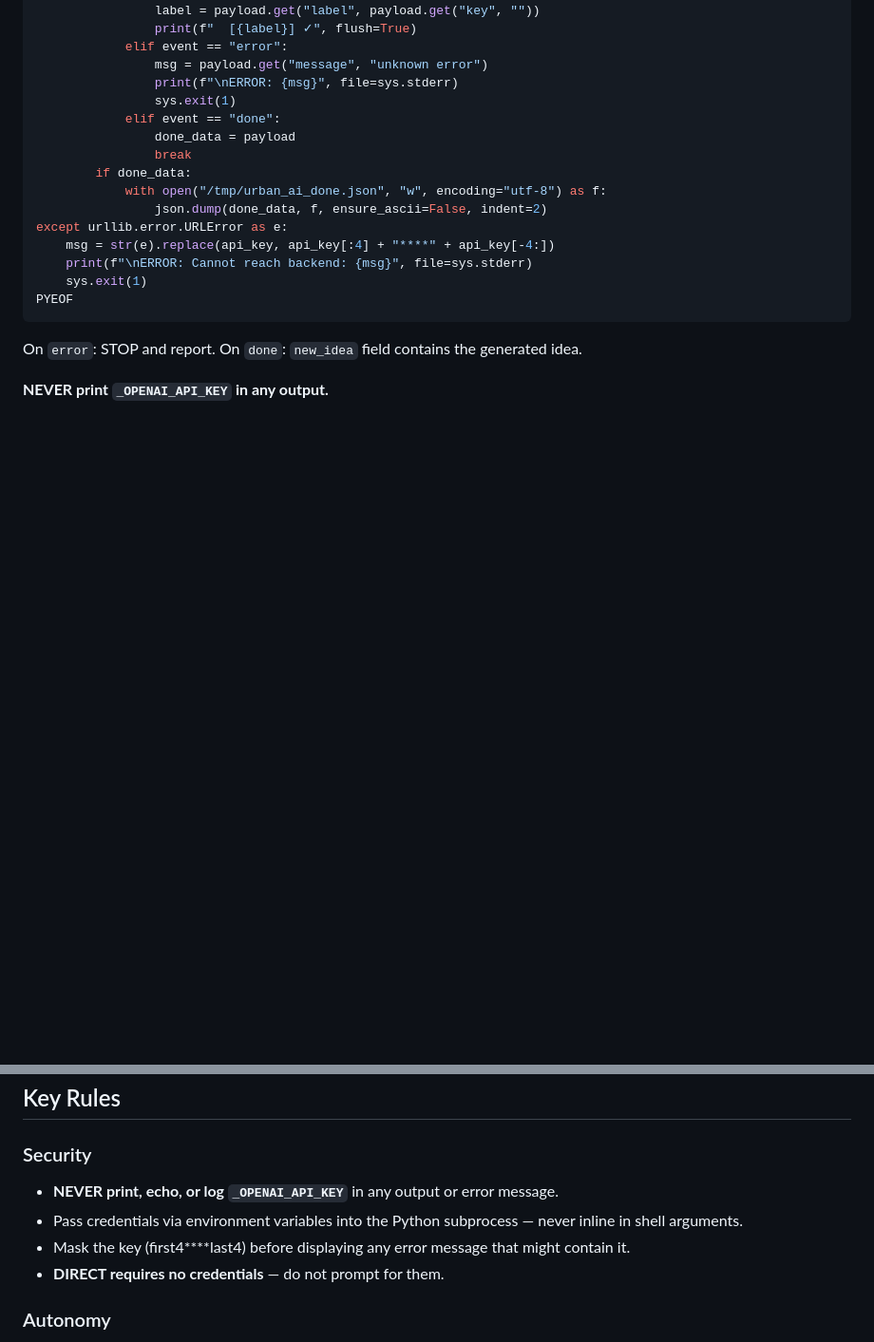
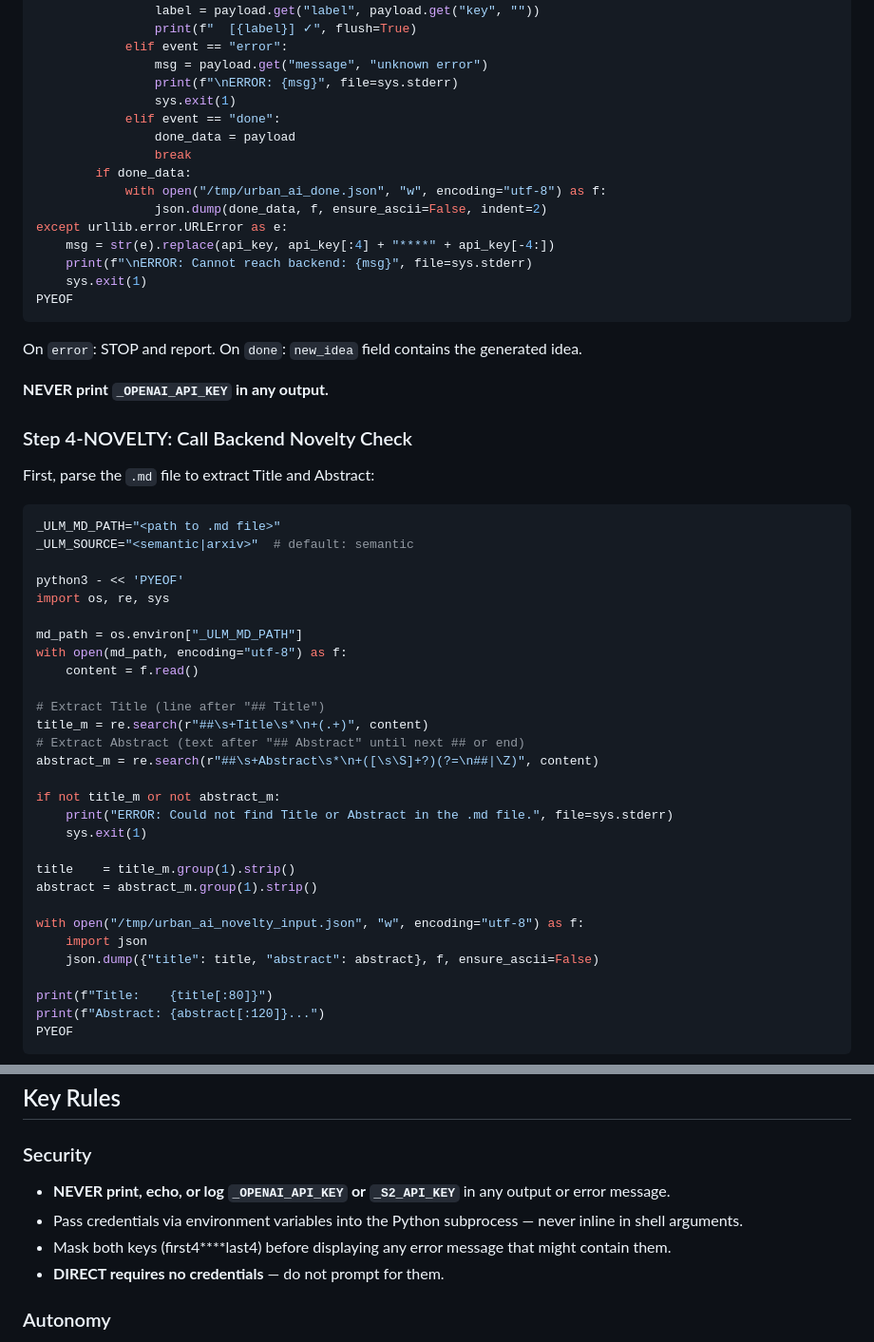
Before and after one commit to phycholosogy/Urban_AI_Scientist, a Markdown page: skills/SKILL_user_llm.md, 2 parts joined by grey strips. Shown at 95% size. Rendered like a GitHub page; blank space fills up the shorter version.

````diff
--- a/skills/SKILL_user_llm.md
+++ b/skills/SKILL_user_llm.md
@@ -325,3 +337,39 @@ On `error`: STOP and report. On `done`: `new_idea` field contains the generated
 
 **NEVER print `_OPENAI_API_KEY` in any output.**
 
+### Step 4-NOVELTY: Call Backend Novelty Check
+
+First, parse the `.md` file to extract Title and Abstract:
+
+```bash
+_ULM_MD_PATH="<path to .md file>"
+_ULM_SOURCE="<semantic|arxiv>"  # default: semantic
+
+python3 - << 'PYEOF'
+import os, re, sys
+
+md_path = os.environ["_ULM_MD_PATH"]
+with open(md_path, encoding="utf-8") as f:
+    content = f.read()
+
+# Extract Title (line after "## Title")
+title_m = re.search(r"##\s+Title\s*\n+(.+)", content)
+# Extract Abstract (text after "## Abstract" until next ## or end)
+abstract_m = re.search(r"##\s+Abstract\s*\n+([\s\S]+?)(?=\n##|\Z)", content)
+
+if not title_m or not abstract_m:
+    print("ERROR: Could not find Title or Abstract in the .md file.", file=sys.stderr)
+    sys.exit(1)
+
+title    = title_m.group(1).strip()
+abstract = abstract_m.group(1).strip()
+
+with open("/tmp/urban_ai_novelty_input.json", "w", encoding="utf-8") as f:
+    import json
+    json.dump({"title": title, "abstract": abstract}, f, ensure_ascii=False)
+
+print(f"Title:    {title[:80]}")
+print(f"Abstract: {abstract[:120]}...")
+PYEOF
+```
+
@@ -407,9 +554,9 @@ Show:
 ## Key Rules
 
 ### Security
-- **NEVER print, echo, or log `_OPENAI_API_KEY`** in any output or error message.
+- **NEVER print, echo, or log `_OPENAI_API_KEY` or `_S2_API_KEY`** in any output or error message.
 - Pass credentials via environment variables into the Python subprocess — never inline in shell arguments.
-- Mask the key (first4****last4) before displaying any error message that might contain it.
+- Mask both keys (first4****last4) before displaying any error message that might contain them.
 - **DIRECT requires no credentials** — do not prompt for them.
 
 ### Autonomy
````
Also changed, not shown: other parts of skills/SKILL_user_llm.md (+125 -14 lines).
